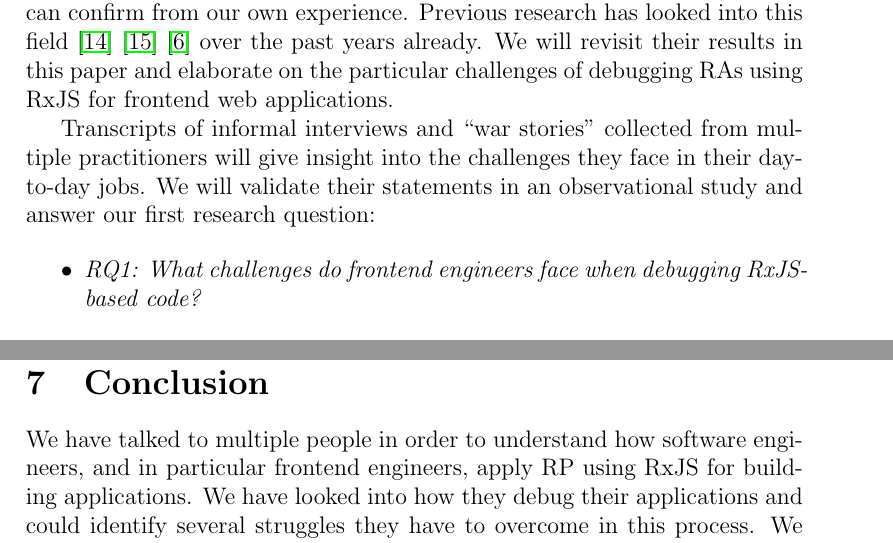
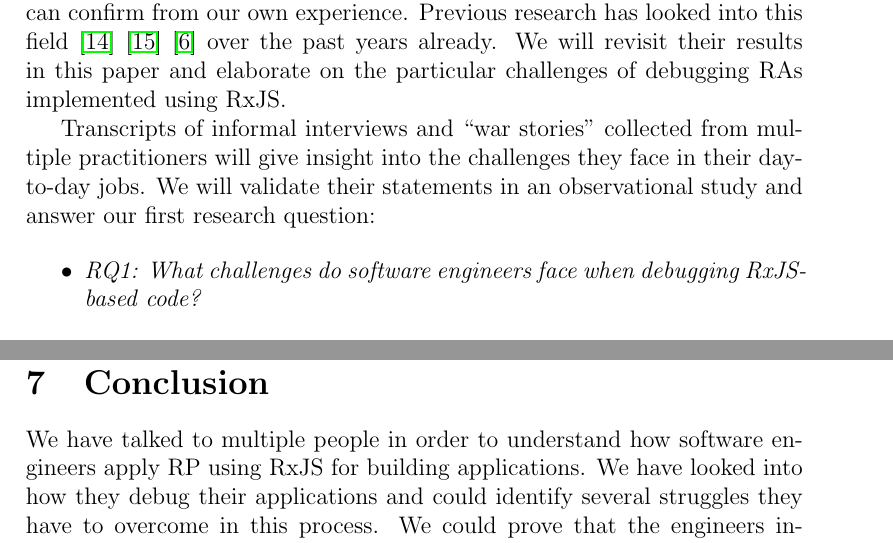
Before and after one commit to swissmanu/mse-paper-debugging-of-rxjs-based-applications, a LaTeX document (paper.tex): two parts of pages 2 and 19 of 21, joined at a grey line, cut so that both start at the same text. Compiled offline with pdfLaTeX.

Commit message:
Its about RxJS-base Applicaitons in general

```diff
--- a/paper.tex
+++ b/paper.tex
@@ -48,12 +48,12 @@ Utilities to debug the runtime behavior of a program are essential to software e
 
 Debuggers available in IDEs and the developer tools of a web browser\footnote{\url{https://developer.mozilla.org/en-US/docs/Tools/Debugger}} today are specialized to work with imperative, control-flow oriented programs. E.g., when an engineer wants to know which part of the program called a particular function, the call stack gives a clear answer to this question. Assuming a dataflow oriented program implemented using RP, the question, which transformation was executed right before another cannot be answered using a call stack: A breakpoint within the transformation will not point to its logical predecessor; it will lead to the internals of the RP runtime instead.
 
-This lack of specific knowledge about RP concepts in traditional debugging utilities does often end in time-consuming debugging sessions, as we can confirm from our own experience. Previous research has looked into this field \cite{10.1145/2577080.2577083} \cite{10.1145/2884781.2884815} \cite{10.1145/3180155.3180156} over the past years already. We will revisit their results in this paper and elaborate on the particular challenges of debugging RAs using RxJS for frontend web applications.
+This lack of specific knowledge about RP concepts in traditional debugging utilities does often end in time-consuming debugging sessions, as we can confirm from our own experience. Previous research has looked into this field \cite{10.1145/2577080.2577083} \cite{10.1145/2884781.2884815} \cite{10.1145/3180155.3180156} over the past years already. We will revisit their results in this paper and elaborate on the particular challenges of debugging RAs implemented using RxJS.
 
 Transcripts of informal interviews and ``war stories'' collected from multiple practitioners will give insight into the challenges they face in their day-to-day jobs. We will validate their statements in an observational study and answer our first research question:
 
 \begin{itemize}
-	\item \emph{RQ1: What challenges do frontend engineers face when debugging RxJS-based code?}
+	\item \emph{RQ1: What challenges do software engineers face when debugging RxJS-based code?}
 \end{itemize}
 
 In response to this, we will present concepts on how to resolve previously identified problems and answer the second research question:
@@ -345,7 +345,7 @@ Furthermore, this was the first time we designed an observational study of this
 \section{Conclusion}
 \label{sec:conclusion}
 
-We have talked to multiple people in order to understand how software engineers, and in particular frontend engineers, apply RP using RxJS for building applications. We have looked into how they debug their applications and could identify several struggles they have to overcome in this process. We could prove that the engineers inevitably tend to modify their source code once they do not understand how the RP runtime propagates values through its internal data-flow graph by observing professionals in an observational study.
+We have talked to multiple people in order to understand how software engineers apply RP using RxJS for building applications. We have looked into how they debug their applications and could identify several struggles they have to overcome in this process. We could prove that the engineers inevitably tend to modify their source code once they do not understand how the RP runtime propagates values through its internal data-flow graph by observing professionals in an observational study.
 
 On the way, we elaborated on previous, academic as well as non-academical efforts in the field of reactive debugging. We presented a selection of tools which leverage on their knowledge about the internal workings of RP runtime environments.
 
```
Also changed, not shown: README.md, paper.tex (6 more changed lines).
